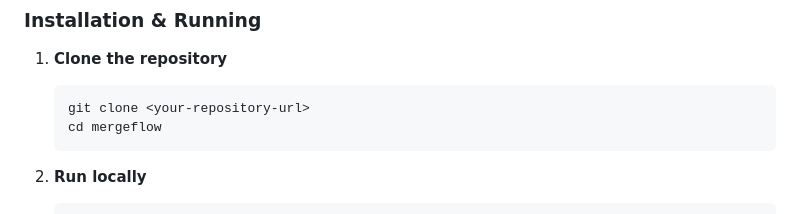
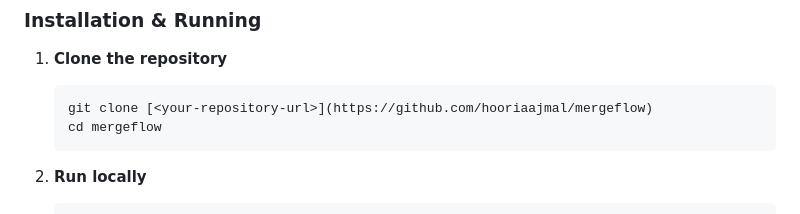
Before and after one commit to hooriaajmal/mergeflow, a Markdown page: README.md, the part around the change. Rendered like a GitHub page.

````diff
--- a/README.md
+++ b/README.md
@@ -33,7 +33,7 @@ A modern, responsive landing page for MergeFlow, a GitHub-like SaaS platform tha
 
 1. **Clone the repository**
    ```bash
-   git clone <your-repository-url>
+   git clone [<your-repository-url>](https://github.com/hooriaajmal/mergeflow)
    cd mergeflow
    ```
 
````
